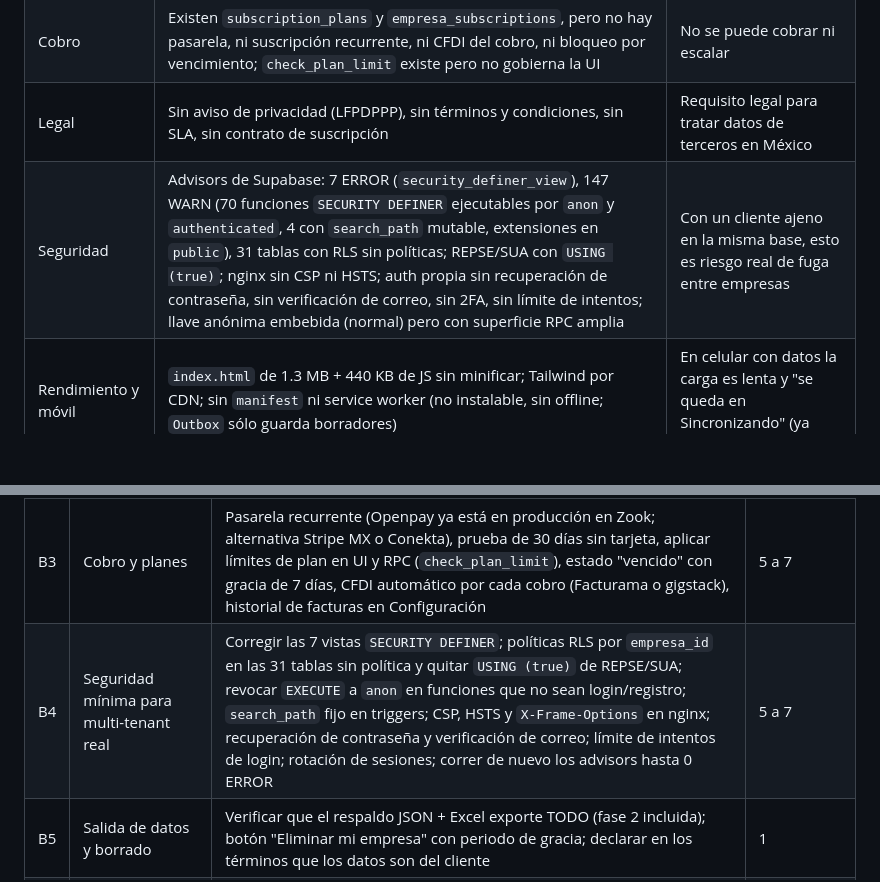
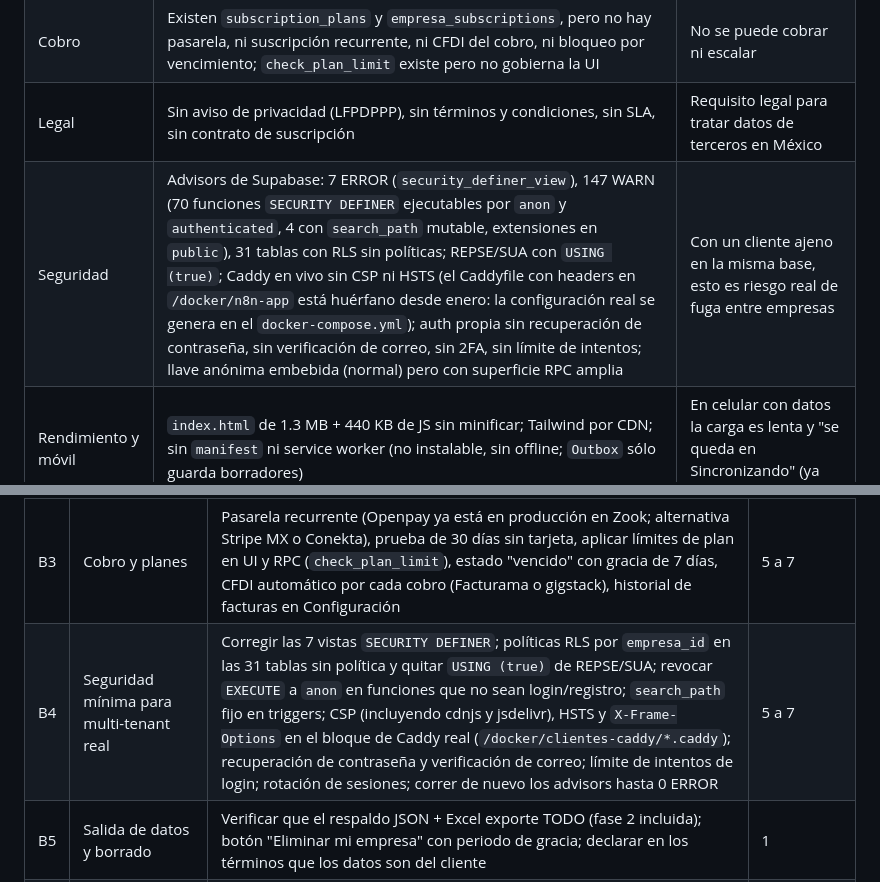
Before and after one commit to Aleco127/control-obra-dashboard, a Markdown page: docs/analisis-mvp-mercado-2026.md, 2 parts joined by grey strips. GitHub-like rendering; blank space fills up the shorter version.

Commit message:
docs(analisis): precisar que los headers de seguridad no están activos en el Caddy real
Co-Authored-By: Claude Fable 5 <noreply@anthropic.com>
Claude-Session: https://claude.ai/code/session_01TMM3fbBXhsQR7aRQUx9D9s

```diff
--- a/docs/analisis-mvp-mercado-2026.md
+++ b/docs/analisis-mvp-mercado-2026.md
@@ -60,7 +60,7 @@ Según los comparativos locales (Constructora360, Magokoro) y las fichas de los
 | Marca | `configData` por defecto dice "SUPERNOVA ARQUITECTOS"; el respaldo se llama `supernova_backup_*.json`; la URL es `obra.srv1090924.hstgr.cloud` (subdominio del VPS); el nombre "Control de Obra" es genérico y `controljdaobra.com` ya lo usa otro producto | Un prospecto no puede confiar ni recomendar algo sin nombre ni dominio |
 | Cobro | Existen `subscription_plans` y `empresa_subscriptions`, pero no hay pasarela, ni suscripción recurrente, ni CFDI del cobro, ni bloqueo por vencimiento; `check_plan_limit` existe pero no gobierna la UI | No se puede cobrar ni escalar |
 | Legal | Sin aviso de privacidad (LFPDPPP), sin términos y condiciones, sin SLA, sin contrato de suscripción | Requisito legal para tratar datos de terceros en México |
-| Seguridad | Advisors de Supabase: 7 ERROR (`security_definer_view`), 147 WARN (70 funciones `SECURITY DEFINER` ejecutables por `anon` y `authenticated`, 4 con `search_path` mutable, extensiones en `public`), 31 tablas con RLS sin políticas; REPSE/SUA con `USING (true)`; nginx sin CSP ni HSTS; auth propia sin recuperación de contraseña, sin verificación de correo, sin 2FA, sin límite de intentos; llave anónima embebida (normal) pero con superficie RPC amplia | Con un cliente ajeno en la misma base, esto es riesgo real de fuga entre empresas |
+| Seguridad | Advisors de Supabase: 7 ERROR (`security_definer_view`), 147 WARN (70 funciones `SECURITY DEFINER` ejecutables por `anon` y `authenticated`, 4 con `search_path` mutable, extensiones en `public`), 31 tablas con RLS sin políticas; REPSE/SUA con `USING (true)`; Caddy en vivo sin CSP ni HSTS (el Caddyfile con headers en `/docker/n8n-app` está huérfano desde enero: la configuración real se genera en el `docker-compose.yml`); auth propia sin recuperación de contraseña, sin verificación de correo, sin 2FA, sin límite de intentos; llave anónima embebida (normal) pero con superficie RPC amplia | Con un cliente ajeno en la misma base, esto es riesgo real de fuga entre empresas |
 | Rendimiento y móvil | `index.html` de 1.3 MB + 440 KB de JS sin minificar; Tailwind por CDN; sin `manifest` ni service worker (no instalable, sin offline; `Outbox` sólo guarda borradores) | En celular con datos la carga es lenta y "se queda en Sincronizando" (ya pasó en iPhone) |
 | Cumplimiento fiscal | Sólo lectura de XML; no emite CFDI 4.0 ni complementos; nómina sin IMSS/SUA (tablas de SUA existen pero sin producto); sin retenciones | Constructora360 y Obra3D lo incluyen; el contador lo pedirá en la primera semana |
 | Cliente final | Sin portal del cliente (avance, fotos, estimaciones, pagos); sin notificaciones por correo/WhatsApp | El cliente de la obra sigue pidiendo todo por WhatsApp |
@@ -80,7 +80,7 @@ Esfuerzo en días de desarrollo de una persona con el flujo actual (Claude Code
 | B1 | Marca, dominio y correo | Nombre propio (no "Control de Obra"), logo, dominio .mx, correo transaccional (Resend o el mailserver de Zook), quitar todo "Supernova" hardcodeado, pantalla de login con marca, favicon/manifest | 2 a 3 |
 | B2 | Legal | Aviso de privacidad LFPDPPP, términos y condiciones con SLA y límites de responsabilidad, contrato de suscripción, consentimiento en el registro, política de eliminación de datos | 1 a 2 (+ revisión de abogado) |
 | B3 | Cobro y planes | Pasarela recurrente (Openpay ya está en producción en Zook; alternativa Stripe MX o Conekta), prueba de 30 días sin tarjeta, aplicar límites de plan en UI y RPC (`check_plan_limit`), estado "vencido" con gracia de 7 días, CFDI automático por cada cobro (Facturama o gigstack), historial de facturas en Configuración | 5 a 7 |
-| B4 | Seguridad mínima para multi-tenant real | Corregir las 7 vistas `SECURITY DEFINER`; políticas RLS por `empresa_id` en las 31 tablas sin política y quitar `USING (true)` de REPSE/SUA; revocar `EXECUTE` a `anon` en funciones que no sean login/registro; `search_path` fijo en triggers; CSP, HSTS y `X-Frame-Options` en nginx; recuperación de contraseña y verificación de correo; límite de intentos de login; rotación de sesiones; correr de nuevo los advisors hasta 0 ERROR | 5 a 7 |
+| B4 | Seguridad mínima para multi-tenant real | Corregir las 7 vistas `SECURITY DEFINER`; políticas RLS por `empresa_id` en las 31 tablas sin política y quitar `USING (true)` de REPSE/SUA; revocar `EXECUTE` a `anon` en funciones que no sean login/registro; `search_path` fijo en triggers; CSP (incluyendo cdnjs y jsdelivr), HSTS y `X-Frame-Options` en el bloque de Caddy real (`/docker/clientes-caddy/*.caddy`); recuperación de contraseña y verificación de correo; límite de intentos de login; rotación de sesiones; correr de nuevo los advisors hasta 0 ERROR | 5 a 7 |
 | B5 | Salida de datos y borrado | Verificar que el respaldo JSON + Excel exporte TODO (fase 2 incluida); botón "Eliminar mi empresa" con periodo de gracia; declarar en los términos que los datos son del cliente | 1 |
 | B6 | Onboarding self-service | Registro → empresa → primera obra en menos de 10 minutos; datos de ejemplo opcionales; checklist de activación (obra, catálogo, 5 gastos, 1 cobro); correo de bienvenida y 3 correos de la prueba; tour de 5 pasos en el primer ingreso | 3 a 4 |
 | B7 | Rendimiento y PWA | Tailwind compilado (no CDN), minificar y servir con brotli/gzip y cache headers desde nginx, partir `index.html` en módulos cargados bajo demanda (empezar por los que ya son archivos), `manifest.json` + service worker para instalar y abrir offline en lectura | 4 a 6 |
```
